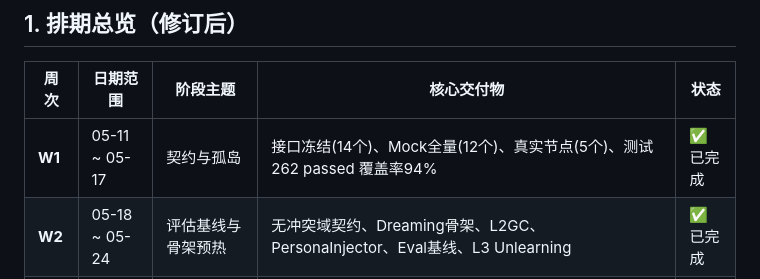
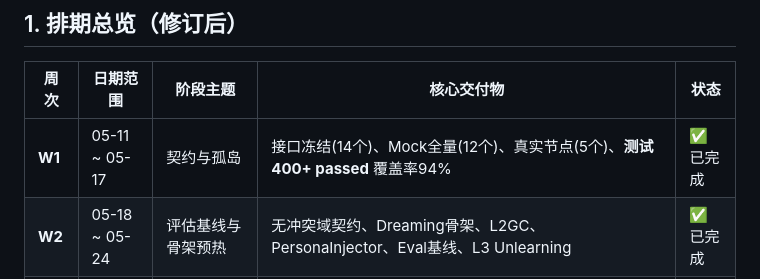
Before and after one commit to huanghe-00/ChronoPersona, a Markdown page: docs/schedule.md, the part around the change. Rendered like a GitHub page.

Commit message:
docs: 更新W1测试通过数从262到400+
Co-authored-by: aider (deepseek/deepseek-v4-pro) <aider@aider.chat>

```diff
--- a/docs/schedule.md
+++ b/docs/schedule.md
@@ -11,7 +11,7 @@
 
 | 周次 | 日期范围 | 阶段主题 | 核心交付物 | 状态 |
 |------|---------|---------|-----------|------|
-| **W1** | 05-11 ~ 05-17 | 契约与孤岛 | 接口冻结(14个)、Mock全量(12个)、真实节点(5个)、测试262 passed 覆盖率94% | ✅ 已完成 |
+| **W1** | 05-11 ~ 05-17 | 契约与孤岛 | 接口冻结(14个)、Mock全量(12个)、真实节点(5个)、**测试400+ passed** 覆盖率94% | ✅ 已完成 |
 | **W2** | 05-18 ~ 05-24 | 评估基线与骨架预热 | 无冲突域契约、Dreaming骨架、L2GC、PersonaInjector、Eval基线、L3 Unlearning | ✅ 已完成 |
 | **W3** | 05-25 ~ 05-31 | L3 + Intent Graph 深化 | MVO Seed、EdgeBuilder、HybridRetriever、CTEs | ✅ 已完成 |
 | **W4** | 06-01 ~ 06-07 | Insight + 反思 | InsightGenerator、CAUSED Tier 2、A1/A2 召回测试 | ✅ 已完成 |
```
